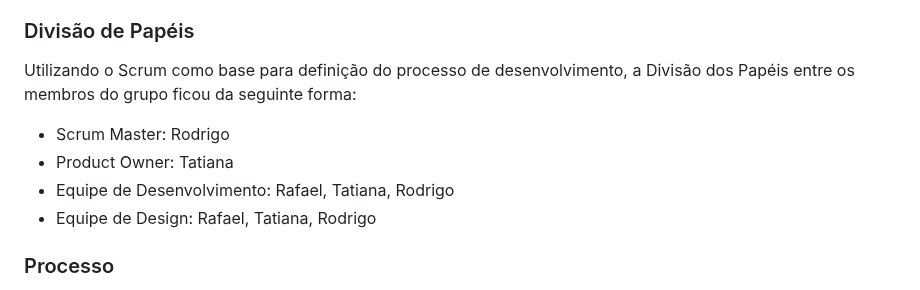
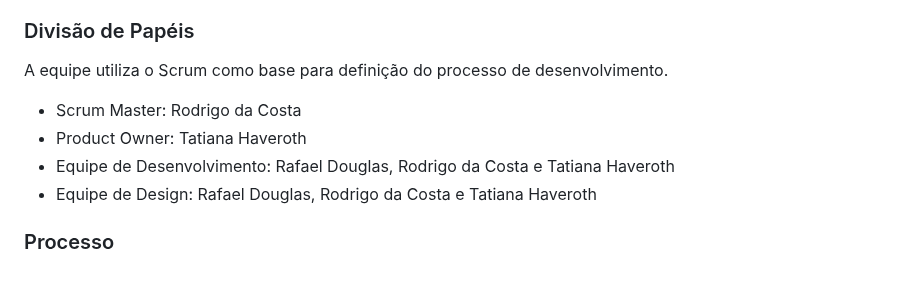
Before and after one commit to ICEI-PUC-Minas-PMV-SInt/Grupo-04-Receitas, a Markdown page: documents/03-Metodologia.md, the part around the change. GitHub-like rendering.

```diff
--- a/documents/03-Metodologia.md
+++ b/documents/03-Metodologia.md
@@ -6,12 +6,12 @@ Optamos pelo Scrum para gerenciar o desenvolvimento do site de culinária, pois
 
 ### Divisão de Papéis
 
-Utilizando o Scrum como base para definição do processo de desenvolvimento, a Divisão dos Papéis entre os membros do grupo ficou da seguinte forma:
+A equipe utiliza o Scrum como base para definição do processo de desenvolvimento.
 
-- Scrum Master: Rodrigo
-- Product Owner: Tatiana
-- Equipe de Desenvolvimento: Rafael, Tatiana, Rodrigo
-- Equipe de Design: Rafael, Tatiana, Rodrigo
+- Scrum Master: Rodrigo da Costa
+- Product Owner: Tatiana Haveroth
+- Equipe de Desenvolvimento: Rafael Douglas, Rodrigo da Costa e Tatiana Haveroth
+- Equipe de Design: Rafael Douglas, Rodrigo da Costa e Tatiana Haveroth
 
 ### Processo
 
```
